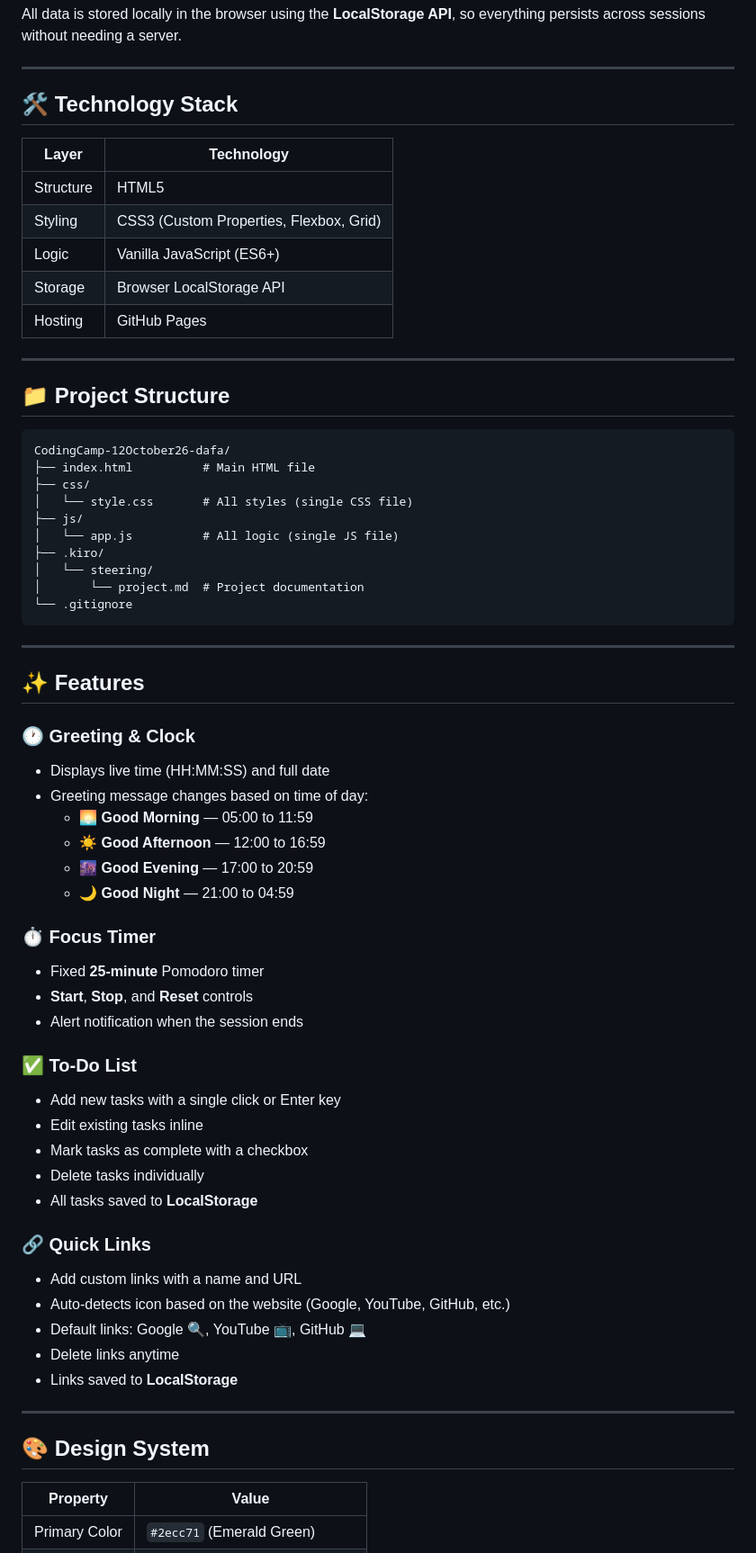
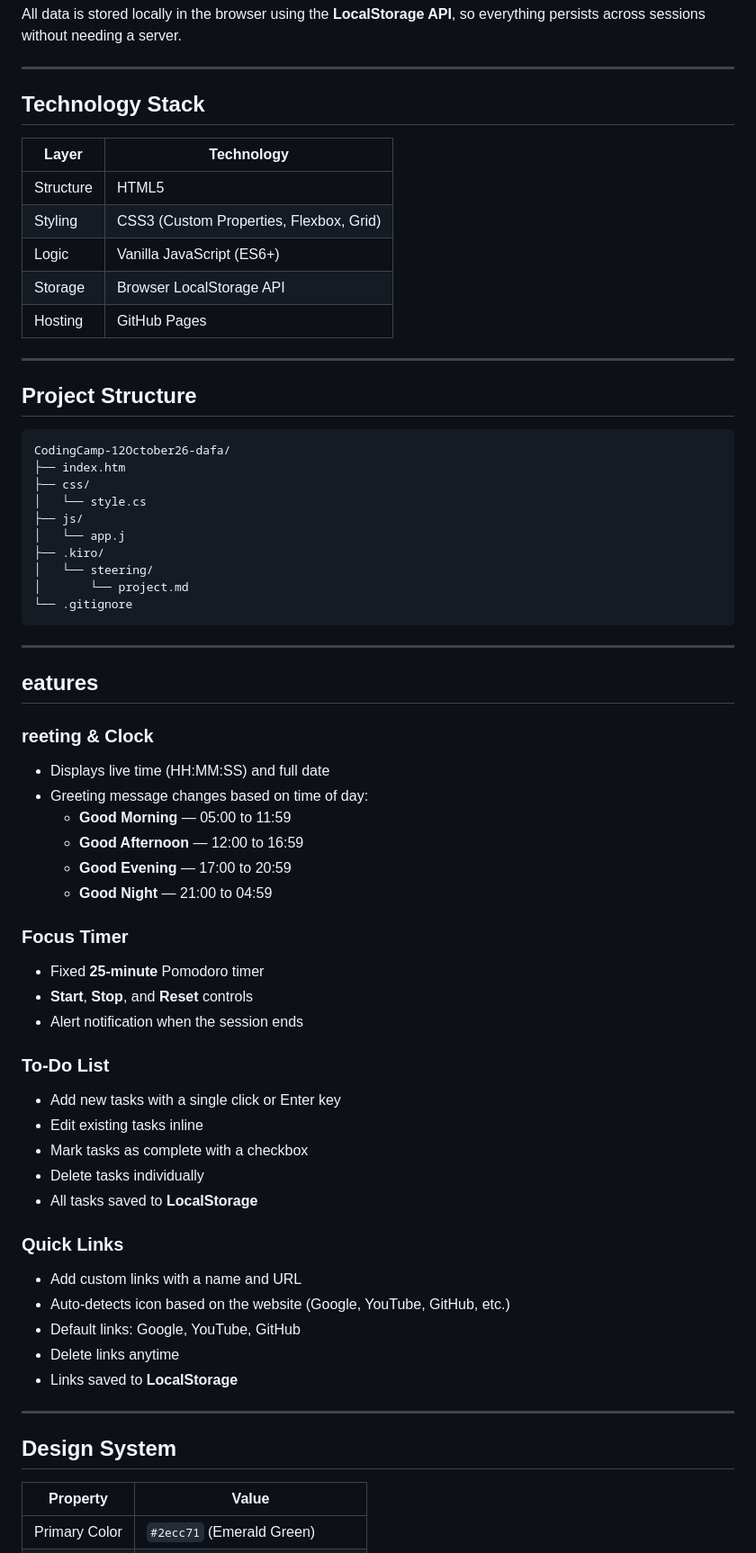
Before and after one commit to Daafaadhil/CodingCamp-12October26-dafa, a Markdown page: .kiro/steering/project.md, the part around one of its changes. Shown at 90% size. Drawn GitHub-style.

````diff
--- a/.kiro/steering/project.md
+++ b/.kiro/steering/project.md
@@ -19,7 +19,7 @@ All data is stored locally in the browser using the **LocalStorage API**, so eve
 
 ---
 
-## 🛠️ Technology Stack
+## Technology Stack
 
 | Layer     | Technology                              |
 | --------- | --------------------------------------- |
@@ -31,41 +31,41 @@ All data is stored locally in the browser using the **LocalStorage API**, so eve
 
 ---
 
-## 📁 Project Structure
+## Project Structure
 
 ```
 CodingCamp-12October26-dafa/
-├── index.html          # Main HTML file
+├── index.htm
 ├── css/
-│   └── style.css       # All styles (single CSS file)
+│   └── style.cs
 ├── js/
-│   └── app.js          # All logic (single JS file)
+│   └── app.j
 ├── .kiro/
 │   └── steering/
-│       └── project.md  # Project documentation
+│       └── project.md
 └── .gitignore
 ```
 
 ---
 
-## ✨ Features
+## eatures
 
-### 🕐 Greeting & Clock
+### reeting & Clock
 
 - Displays live time (HH:MM:SS) and full date
 - Greeting message changes based on time of day:
-  - 🌅 **Good Morning** — 05:00 to 11:59
-  - ☀️ **Good Afternoon** — 12:00 to 16:59
-  - 🌆 **Good Evening** — 17:00 to 20:59
-  - 🌙 **Good Night** — 21:00 to 04:59
+  - **Good Morning** — 05:00 to 11:59
+  - **Good Afternoon** — 12:00 to 16:59
+  - **Good Evening** — 17:00 to 20:59
+  - **Good Night** — 21:00 to 04:59
 
-### ⏱️ Focus Timer
+### Focus Timer
 
 - Fixed **25-minute** Pomodoro timer
 - **Start**, **Stop**, and **Reset** controls
 - Alert notification when the session ends
 
-### ✅ To-Do List
+### To-Do List
 
 - Add new tasks with a single click or Enter key
 - Edit existing tasks inline
@@ -73,17 +73,17 @@ CodingCamp-12October26-dafa/
 - Delete tasks individually
 - All tasks saved to **LocalStorage**
 
-### 🔗 Quick Links
+### Quick Links
 
 - Add custom links with a name and URL
 - Auto-detects icon based on the website (Google, YouTube, GitHub, etc.)
-- Default links: Google 🔍, YouTube 📺, GitHub 💻
+- Default links: Google, YouTube, GitHub
 - Delete links anytime
 - Links saved to **LocalStorage**
 
 ---
 
-## 🎨 Design System
+## Design System
 
 | Property      | Value                                |
 | ------------- | ------------------------------------ |
````
Also changed, not shown: other parts of .kiro/steering/project.md (+9 -17 lines).
